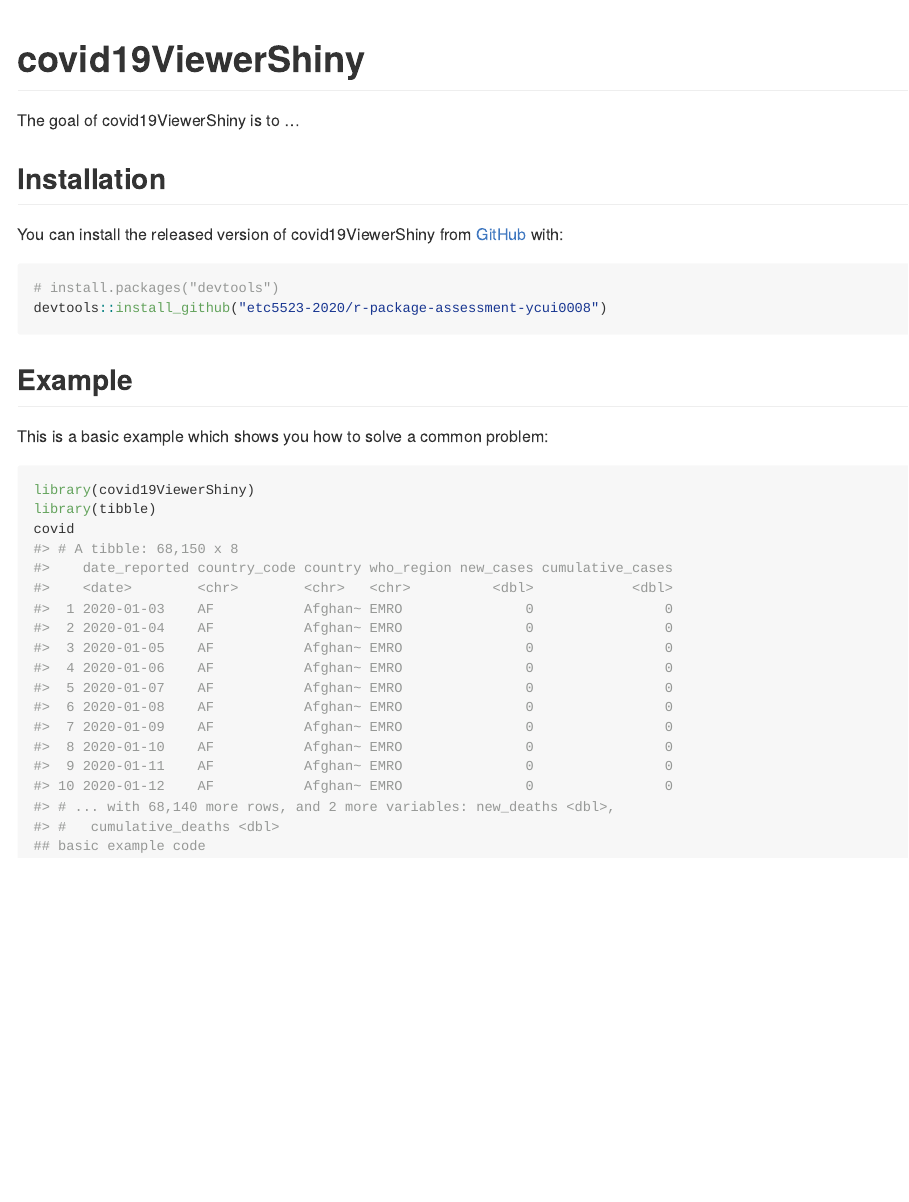
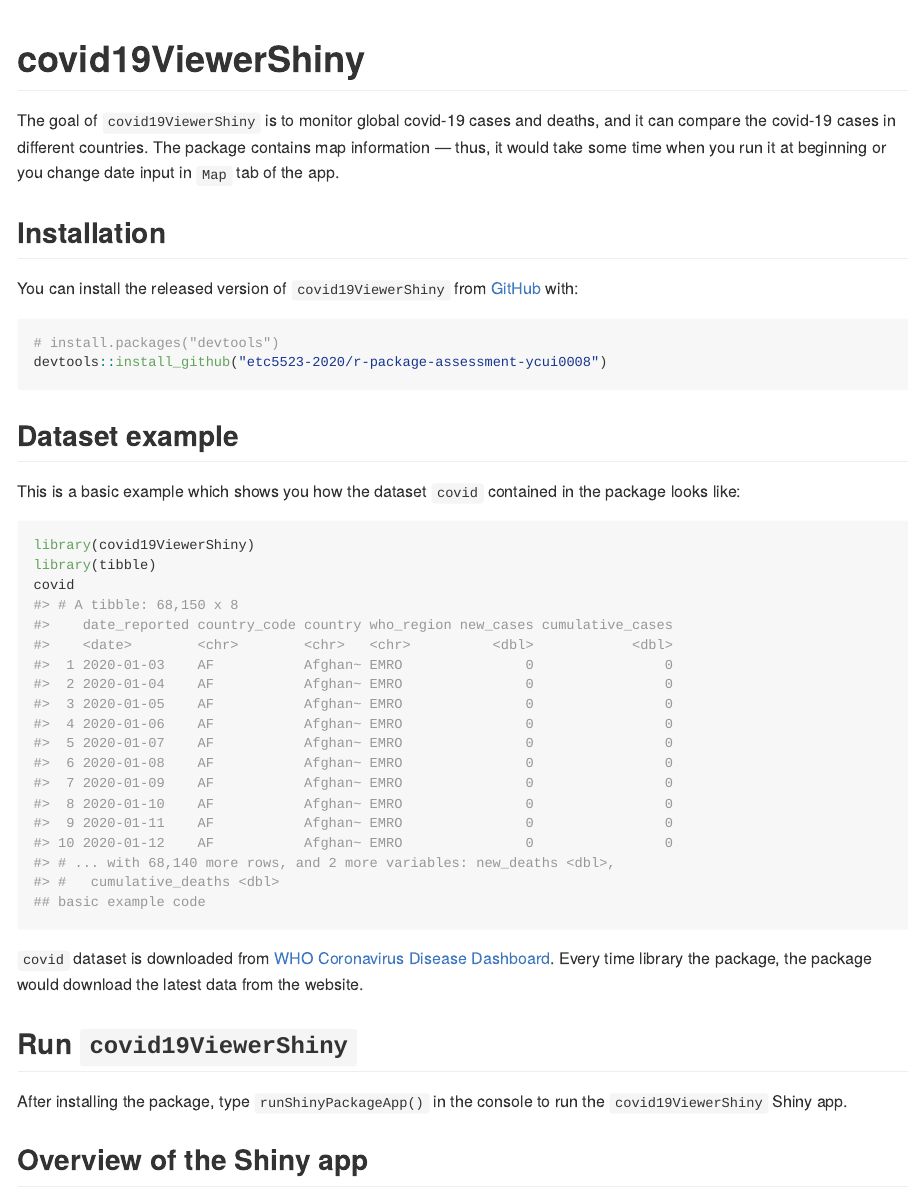
Before and after one commit to etc5523-2020/r-package-assessment-ycui0008, an R Markdown document (README.Rmd): the page in a window 1100 px wide, from its top. The pictures show the output file README.md that the author committed with the source, drawn offline in the style of GitHub.

Commit message:
Add an overview screenshoot of the shiny app, and update README.Rmd

````diff
--- a/README.Rmd
+++ b/README.Rmd
@@ -18,20 +18,20 @@ knitr::opts_chunk$set(
 <!-- badges: start -->
 <!-- badges: end -->
 
-The goal of covid19ViewerShiny is to ...
+The goal of `covid19ViewerShiny` is to monitor global covid-19 cases and deaths, and it can compare the covid-19 cases in different countries. The package contains map information --- thus, it would take some time when you run it at beginning or you change date input in `Map` tab of the app.
 
 ## Installation
 
-You can install the released version of covid19ViewerShiny from [GitHub](https://github.com/etc5523-2020/r-package-assessment-ycui0008) with:
+You can install the released version of `covid19ViewerShiny` from [GitHub](https://github.com/etc5523-2020/r-package-assessment-ycui0008) with:
 
 
 ``` r
 # install.packages("devtools")
 devtools::install_github("etc5523-2020/r-package-assessment-ycui0008")
 ```
-## Example
+## Dataset example
 
-This is a basic example which shows you how to solve a common problem:
+This is a basic example which shows you how the dataset `covid` contained in the package looks like:
 
 ```{r example}
 library(covid19ViewerShiny)
@@ -39,3 +39,16 @@ library(tibble)
 covid
 ## basic example code
 ```
+
+`covid` dataset is downloaded from [WHO Coronavirus Disease Dashboard](https://covid19.who.int/table). Every time library the package, the package would download the latest data from the website.
+
+
+## Run `covid19ViewerShiny`
+
+After installing the package, type `runShinyPackageApp()` in the console to run the `covid19ViewerShiny` Shiny app.
+
+## Overview of the Shiny app
+
+```{r overview, echo = FALSE}
+knitr::include_graphics("shiny.png")
+```
````
Also changed, not shown: R/launchApp.R (+1 -2 lines), README.md, shiny.PNG (added).
